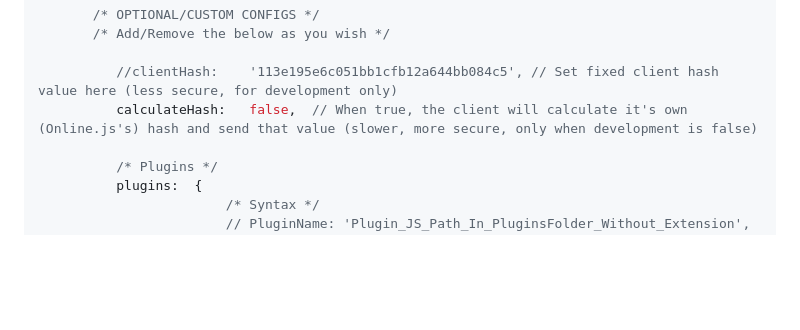
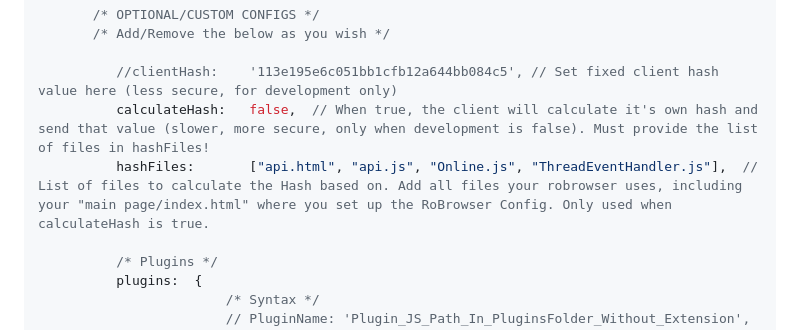
Before and after one commit to techguru536/roBrowserLegacy, a Markdown page: doc/Start.md, the part around the change. Drawn GitHub-style; blank space fills up the shorter version.

```diff
--- a/doc/Start.md
+++ b/doc/Start.md
@@ -94,7 +94,8 @@ function initialize() {
        /* Add/Remove the below as you wish */
 
           //clientHash:    '113e195e6c051bb1cfb12a644bb084c5', // Set fixed client hash value here (less secure, for development only)
-          calculateHash:   false,  // When true, the client will calculate it's own (Online.js's) hash and send that value (slower, more secure, only when development is false)
+          calculateHash:   false,  // When true, the client will calculate it's own hash and send that value (slower, more secure, only when development is false). Must provide the list of files in hashFiles!
+          hashFiles:       ["api.html", "api.js", "Online.js", "ThreadEventHandler.js"],  // List of files to calculate the Hash based on. Add all files your robrowser uses, including your "main page/index.html" where you set up the RoBrowser Config. Only used when calculateHash is true.
 
           /* Plugins */
           plugins:  {
```
